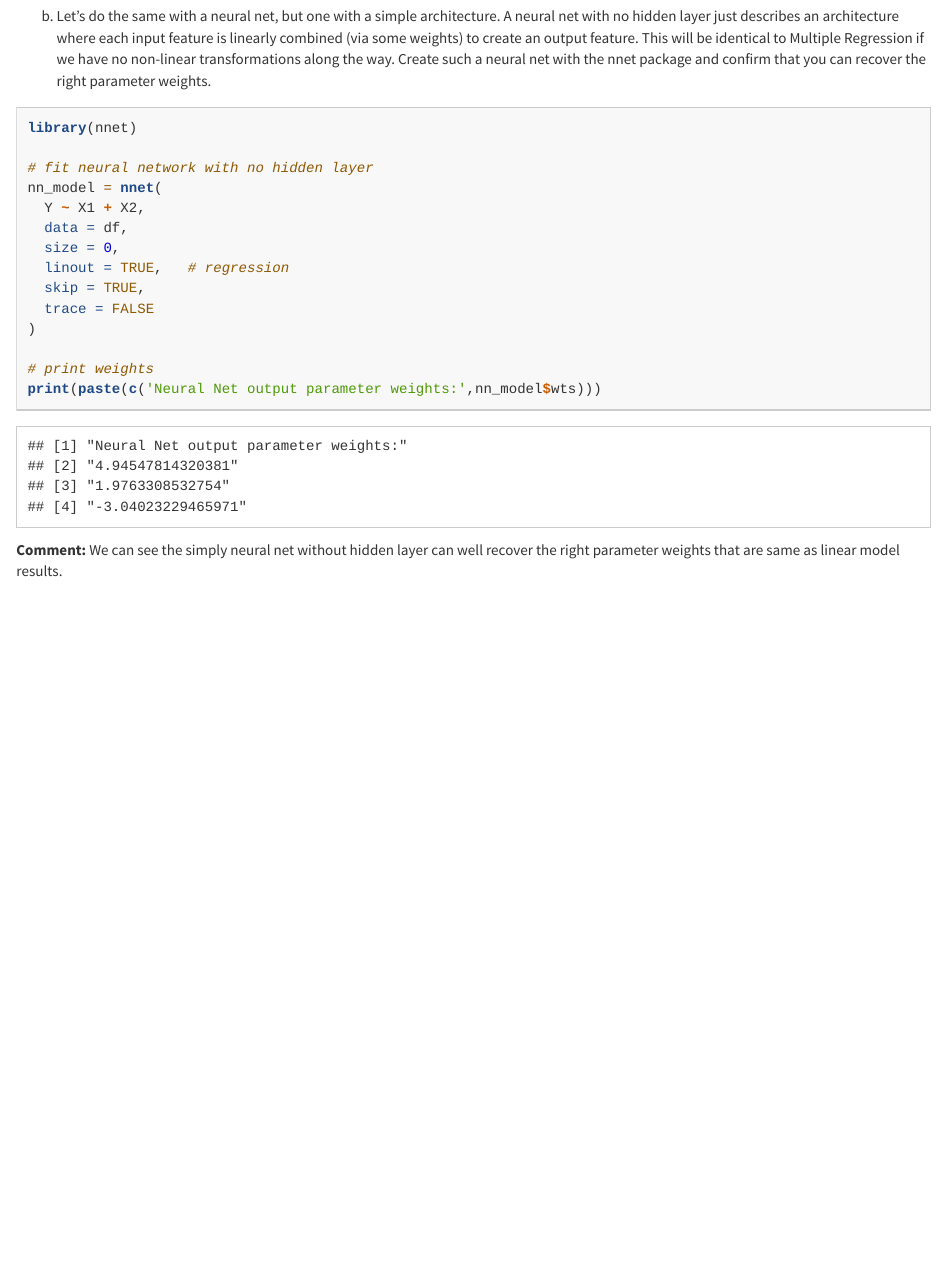
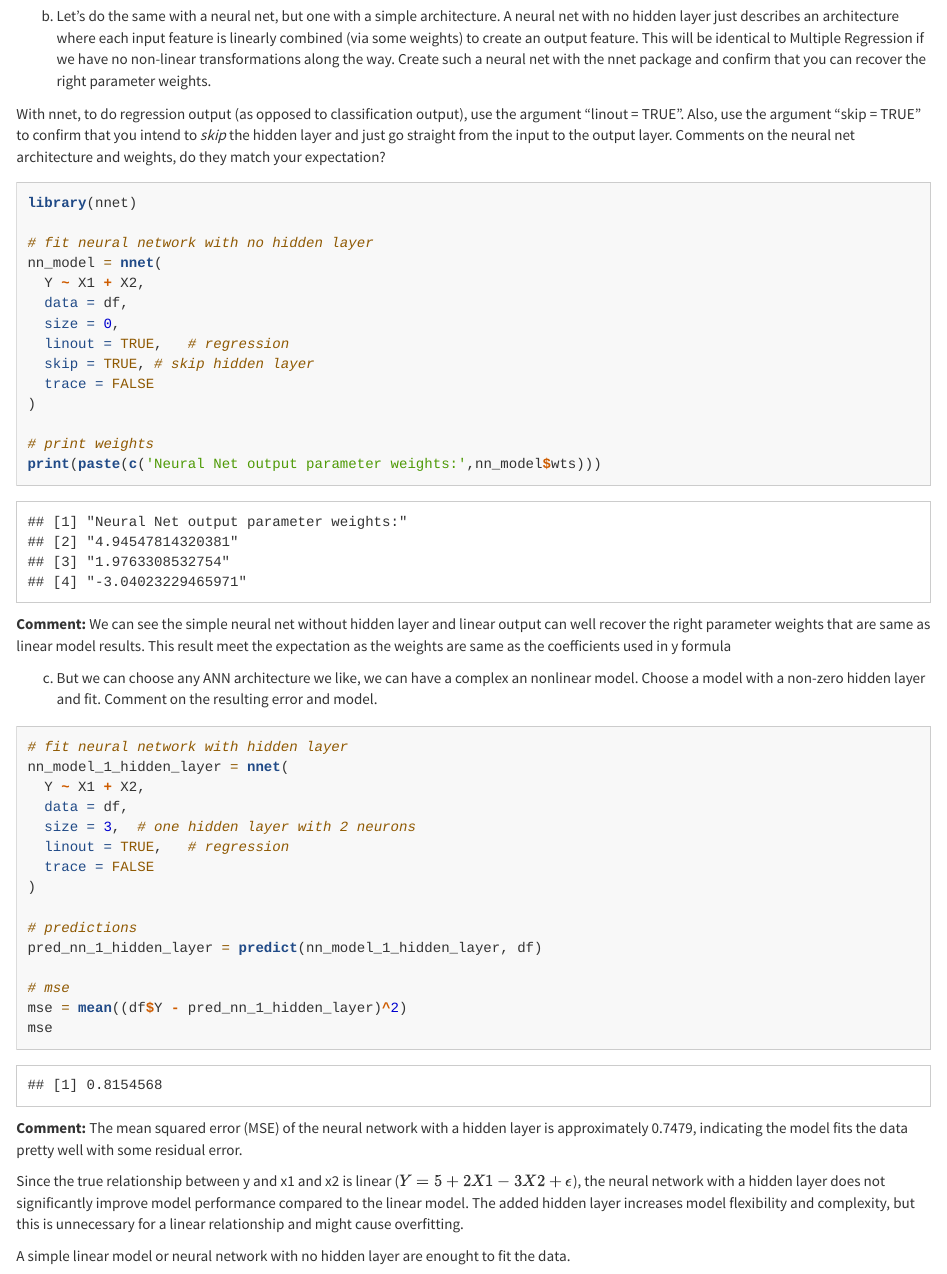
Before and after one commit to mw1296/DSAN5300, an R Markdown document (labs/lab-W09-ANN/R part.rmd): the page in a window 1100 px wide, from 6090 px down. Rendered offline with R 4.5, knitr and Pandoc, with nearby package versions; code that draws random numbers runs with fixed seeds of ours.

Commit message:
update lab9

````diff
--- a/labs/lab-W09-ANN/R part.rmd
+++ b/labs/lab-W09-ANN/R part.rmd
@@ -127,6 +127,8 @@ summary(model)
 
 (b) Let's do the same with a neural net, but one with a simple architecture. A neural net with no hidden layer just describes an architecture where each input feature is linearly combined (via some weights) to create an output feature. This will be identical to Multiple Regression if we have no non-linear transformations along the way. Create such a neural net with the nnet package and confirm that you can recover the right parameter weights.
 
+With nnet, to do regression output (as opposed to classification output), use the argument "linout = TRUE". Also, use the argument "skip = TRUE" to confirm that you intend to _skip_ the hidden layer and just go straight from the input to the output layer. Comments on the neural net architecture and weights, do they match your expectation?
+
 ```{r}
 library(nnet)
 
@@ -136,7 +138,7 @@ nn_model = nnet(
   data = df,
   size = 0,
   linout = TRUE,   # regression
-  skip = TRUE,
+  skip = TRUE, # skip hidden layer
   trace = FALSE
 )
 
@@ -144,4 +146,31 @@ nn_model = nnet(
 print(paste(c('Neural Net output parameter weights:',nn_model$wts)))
 ```
 
-**Comment:** We can see the simply neural net without hidden layer can well recover the right parameter weights that are same as linear model results.
+**Comment:** We can see the simple neural net without hidden layer and linear output can well recover the right parameter weights that are same as linear model results. This result meet the expectation as the weights are same as the coefficients used in y formula
+
+(c) But we can choose any ANN architecture we like, we can have a complex an nonlinear model. Choose a model with a non-zero hidden layer and fit. Comment on the resulting error and model.
+
+```{r}
+# fit neural network with hidden layer
+nn_model_1_hidden_layer = nnet(
+  Y ~ X1 + X2,
+  data = df,
+  size = 3,  # one hidden layer with 2 neurons
+  linout = TRUE,   # regression
+  trace = FALSE
+)
+
+# predictions
+pred_nn_1_hidden_layer = predict(nn_model_1_hidden_layer, df)
+
+# mse
+mse = mean((df$Y - pred_nn_1_hidden_layer)^2)
+mse
+```
+
+**Comment:**
+The mean squared error (MSE) of the neural network with a hidden layer is approximately 0.7479, indicating the model fits the data pretty well with some residual error.
+
+Since the true relationship between y and x1 and x2 is linear ($Y = 5 + 2X1 - 3X2 + \epsilon$), the neural network with a hidden layer does not significantly improve model performance compared to the linear model. The added hidden layer increases model flexibility and complexity, but this is unnecessary for a linear relationship and might cause overfitting.
+
+A simple linear model or neural network with no hidden layer are enought to fit the data.
````
Also changed, not shown: labs/lab-W09-ANN/R-part.html.
